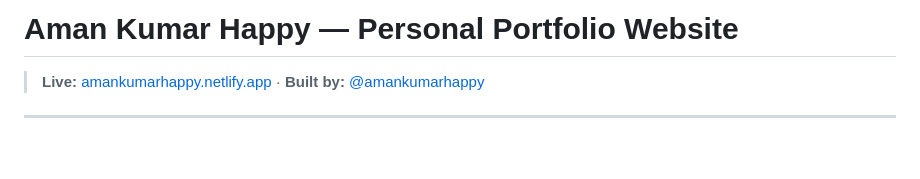
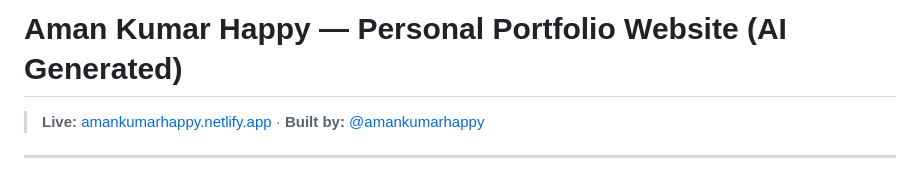
Before and after one commit to amankumarhappy/Portofolio-Website, a Markdown page: README.md, the part around the change. Rendered like a GitHub page; blank space fills up the shorter version.

Commit message:
Update project title to indicate AI generation

```diff
--- a/README.md
+++ b/README.md
@@ -1,4 +1,4 @@
-# Aman Kumar Happy — Personal Portfolio Website
+# Aman Kumar Happy — Personal Portfolio Website (AI Generated)
 
 > **Live:** [amankumarhappy.netlify.app](https://amankumarhappy.netlify.app) · **Built by:** [@amankumarhappy](https://github.com/amankumarhappy)
 
```
